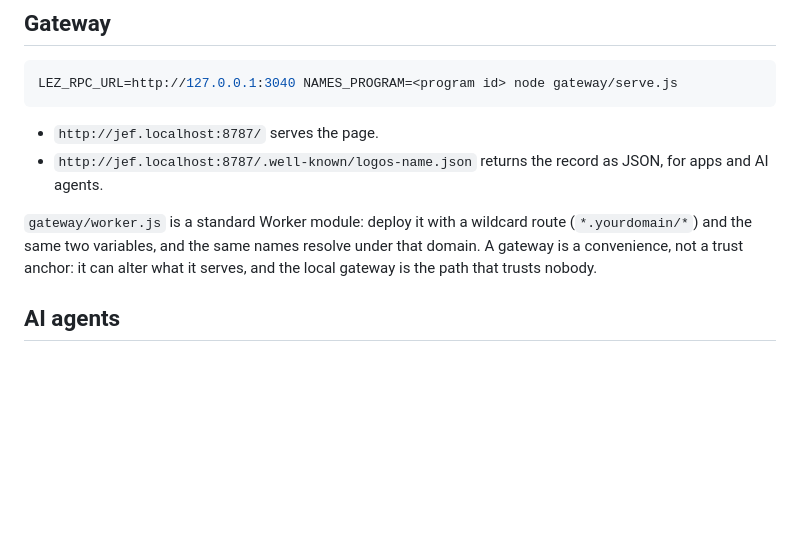
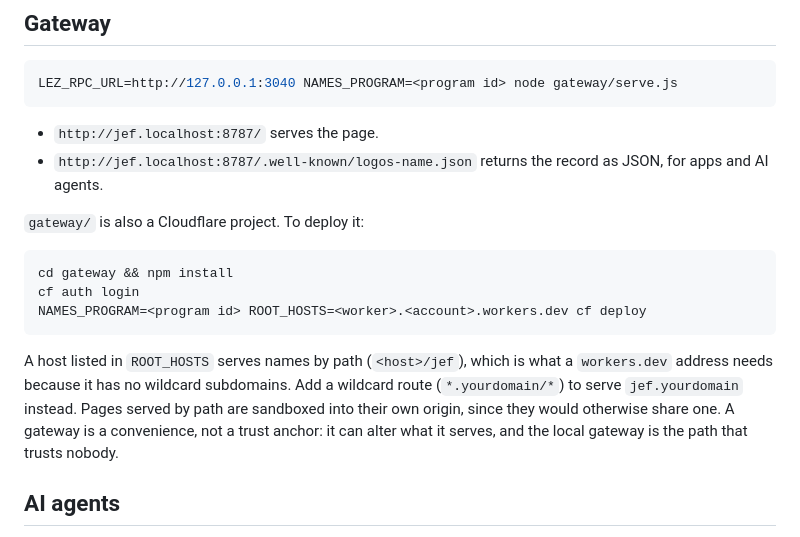
Before and after one commit to jefdiesel/logos-names, a Markdown page: README.md, the part around the change. GitHub-like rendering; blank space fills up the shorter version.

Commit message:
docs: describe gateway deployment and path-based addressing
Co-Authored-By: Claude Fable 5.1 <noreply@anthropic.com>

````diff
--- a/README.md
+++ b/README.md
@@ -125,9 +125,18 @@ LEZ_RPC_URL=http://127.0.0.1:3040 NAMES_PROGRAM=<program id> node gateway/serve.
 - `http://jef.localhost:8787/.well-known/logos-name.json` returns the record as
   JSON, for apps and AI agents.
 
-`gateway/worker.js` is a standard Worker module: deploy it with a wildcard
-route (`*.yourdomain/*`) and the same two variables, and the same names resolve
-under that domain. A gateway is a convenience, not a trust anchor: it can alter
+`gateway/` is also a Cloudflare project. To deploy it:
+
+```sh
+cd gateway && npm install
+cf auth login
+NAMES_PROGRAM=<program id> ROOT_HOSTS=<worker>.<account>.workers.dev cf deploy
+```
+
+A host listed in `ROOT_HOSTS` serves names by path (`<host>/jef`), which is what
+a `workers.dev` address needs because it has no wildcard subdomains. Add a
+wildcard route (`*.yourdomain/*`) to serve `jef.yourdomain` instead. Pages served
+by path are sandboxed into their own origin, since they would otherwise share one. A gateway is a convenience, not a trust anchor: it can alter
 what it serves, and the local gateway is the path that trusts nobody.
 
 ## AI agents
````
